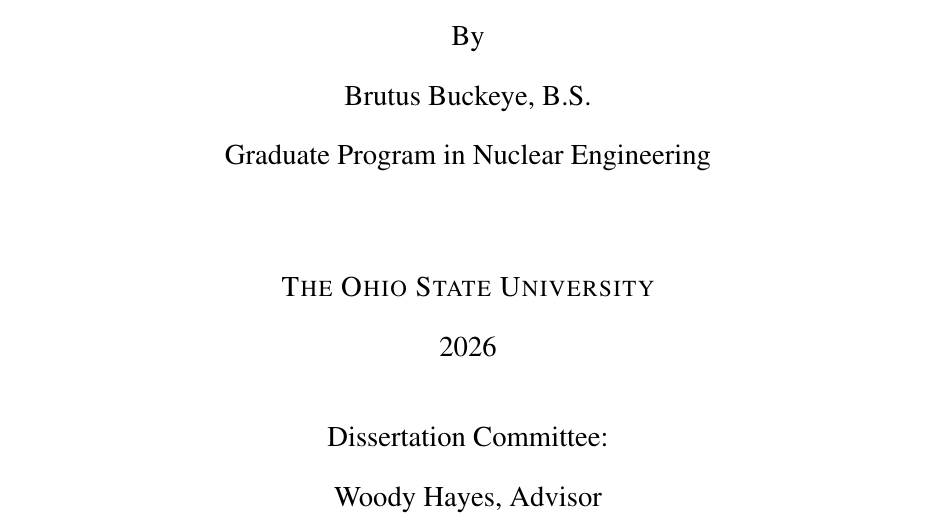
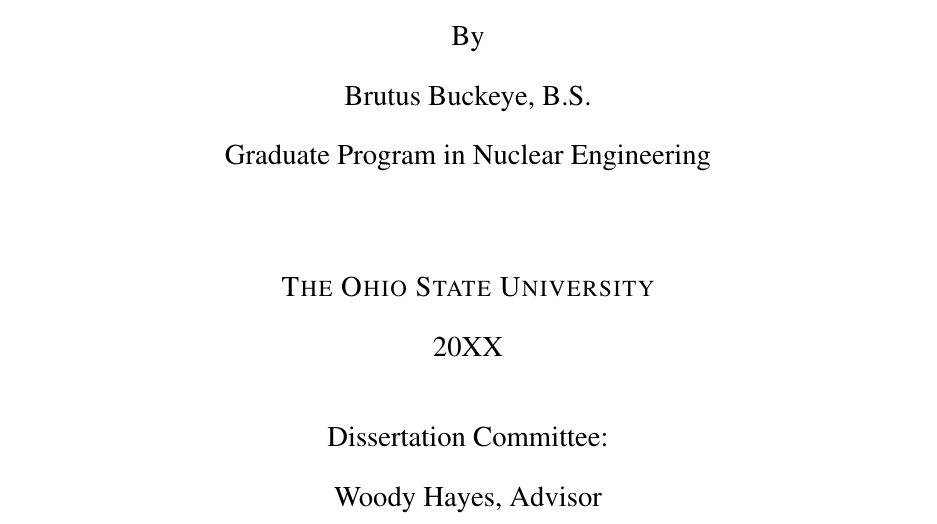
Before and after one commit to amaier10/OSU-Dissertation-Template, a LaTeX paper (main.tex): part of page 1 of 10, cut so that both start at the same text. Compiled offline with pdfLaTeX.

Commit message:
Make year on the title page a general 20XX year.

```diff
--- a/main.tex
+++ b/main.tex
@@ -58,7 +58,7 @@
 		{\large Graduate Program in Nuclear Engineering}\\
 		\vspace*{36pt}
 		{\large \textsc{The Ohio State University}}\\
-		{\large 2026}\\
+		{\large 20XX}\\
 		\vspace*{24pt}
 		{\large Dissertation Committee:\\
 		Woody Hayes, Advisor}
```
